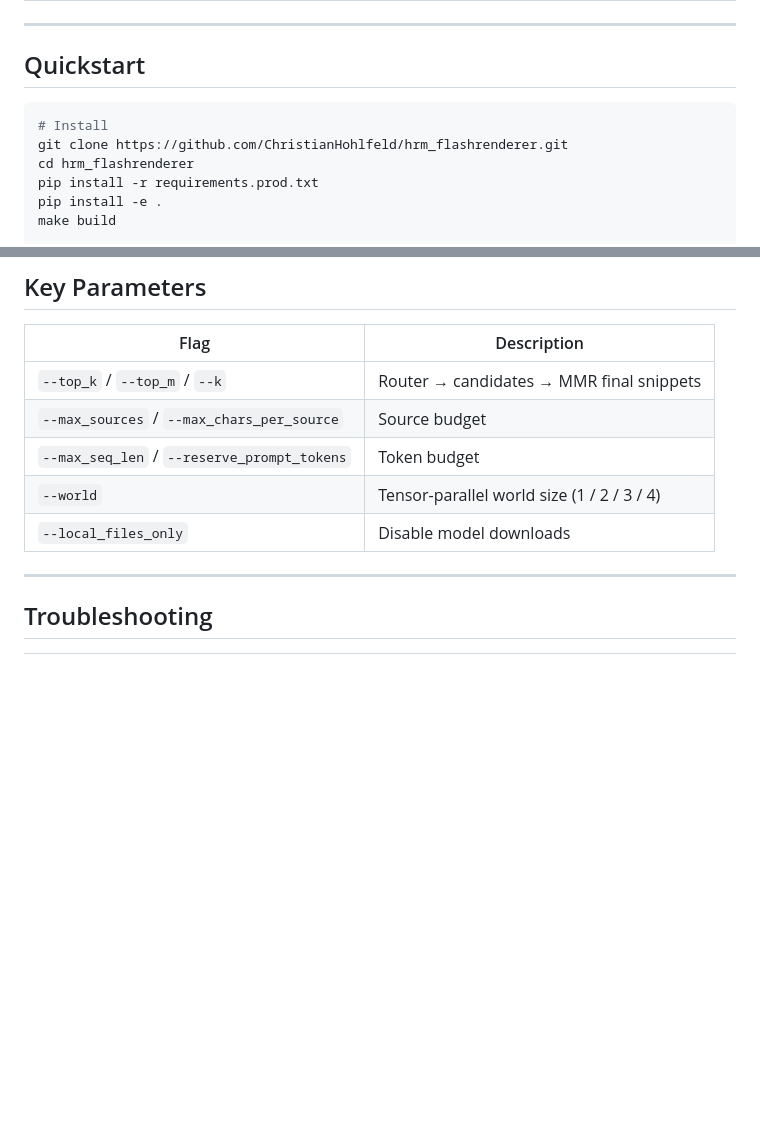
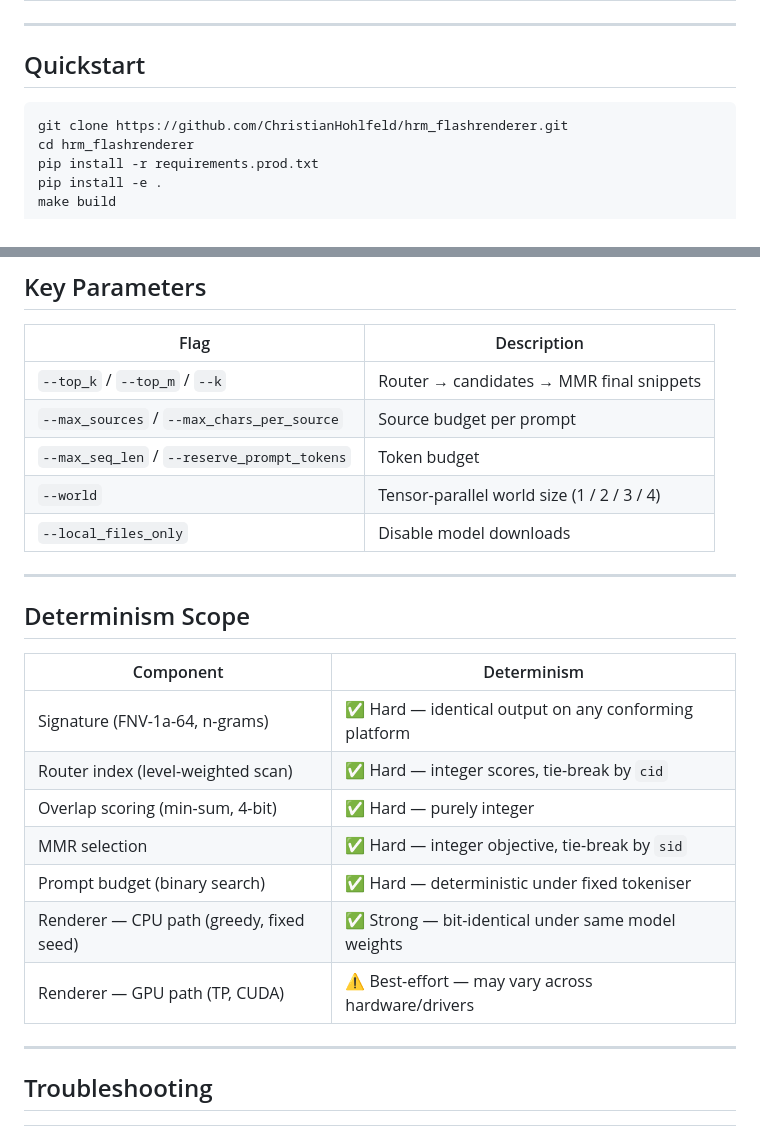
Before and after one commit to ChristianHohlfeld/hrm_flashrenderer, a Markdown page: README.md, 2 parts joined by grey strips. Drawn GitHub-style; blank space fills up the shorter version.

````diff
--- a/README.md
+++ b/README.md
@@ -55,7 +59,6 @@ Formal proofs of determinism, candidate completeness, and MMR correctness are in
 ## Quickstart
 
 ```bash
-# Install
 git clone https://github.com/ChristianHohlfeld/hrm_flashrenderer.git
 cd hrm_flashrenderer
 pip install -r requirements.prod.txt
@@ -95,10 +98,24 @@ curl -s http://127.0.0.1:8080/v1/generate -H 'Content-Type: application/json' \
 | Flag | Description |
 |---|---|
 | `--top_k` / `--top_m` / `--k` | Router → candidates → MMR final snippets |
-| `--max_sources` / `--max_chars_per_source` | Source budget |
+| `--max_sources` / `--max_chars_per_source` | Source budget per prompt |
 | `--max_seq_len` / `--reserve_prompt_tokens` | Token budget |
 | `--world` | Tensor-parallel world size (1 / 2 / 3 / 4) |
 | `--local_files_only` | Disable model downloads |
+
+---
+
+## Determinism Scope
+
+| Component | Determinism |
+|---|---|
+| Signature (FNV-1a-64, n-grams) | ✅ Hard — identical output on any conforming platform |
+| Router index (level-weighted scan) | ✅ Hard — integer scores, tie-break by `cid` |
+| Overlap scoring (min-sum, 4-bit) | ✅ Hard — purely integer |
+| MMR selection | ✅ Hard — integer objective, tie-break by `sid` |
+| Prompt budget (binary search) | ✅ Hard — deterministic under fixed tokeniser |
+| Renderer — CPU path (greedy, fixed seed) | ✅ Strong — bit-identical under same model weights |
+| Renderer — GPU path (TP, CUDA) | ⚠️ Best-effort — may vary across hardware/drivers |
 
 ---
 
````
Also changed, not shown: other parts of README.md (+27 -18 lines), THIRD_PARTY.md (added, +48 -0 lines).
